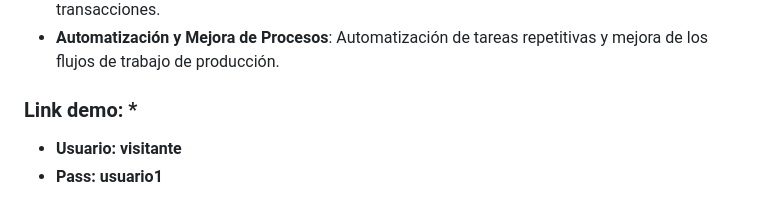
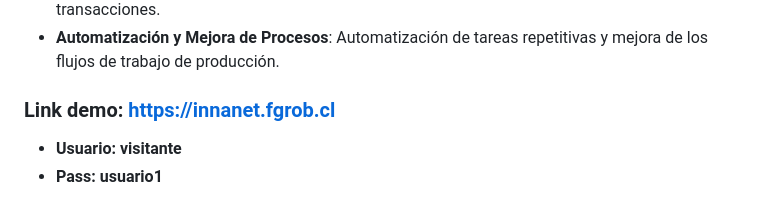
Before and after one commit to fgrob/innanet-demo, a Markdown page: readme.md, the part around the change. Drawn GitHub-style.

```diff
--- a/readme.md
+++ b/readme.md
@@ -49,7 +49,7 @@ El programa se organiza en varias secciones clave, cada una diseñada para facil
 - **Seguridad Web**: Implementación de medidas de seguridad para proteger la información y las transacciones.
 - **Automatización y Mejora de Procesos**: Automatización de tareas repetitivas y mejora de los flujos de trabajo de producción.
 
-### Link demo: *
+### Link demo: https://innanet.fgrob.cl
    - **Usuario: visitante**
    - **Pass: usuario1**
 
```
